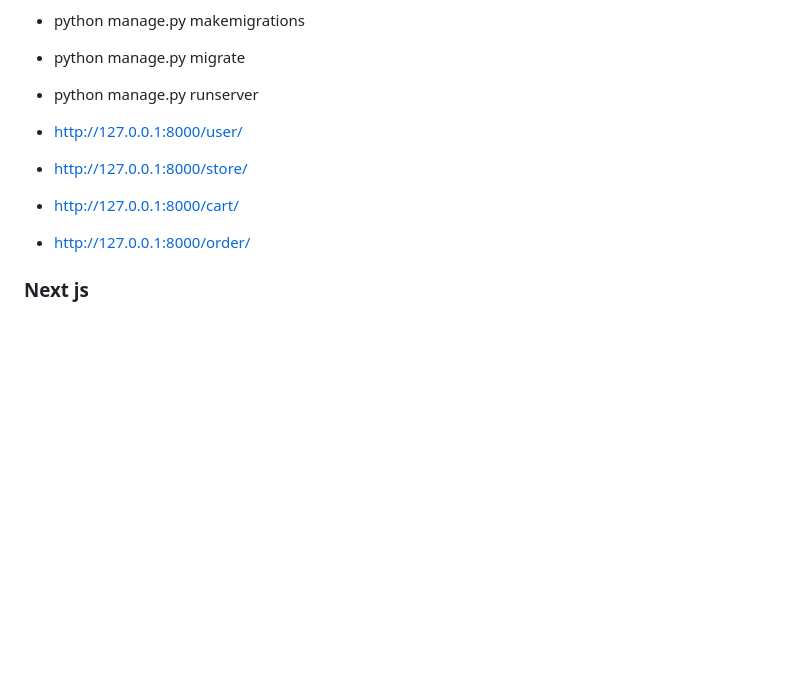
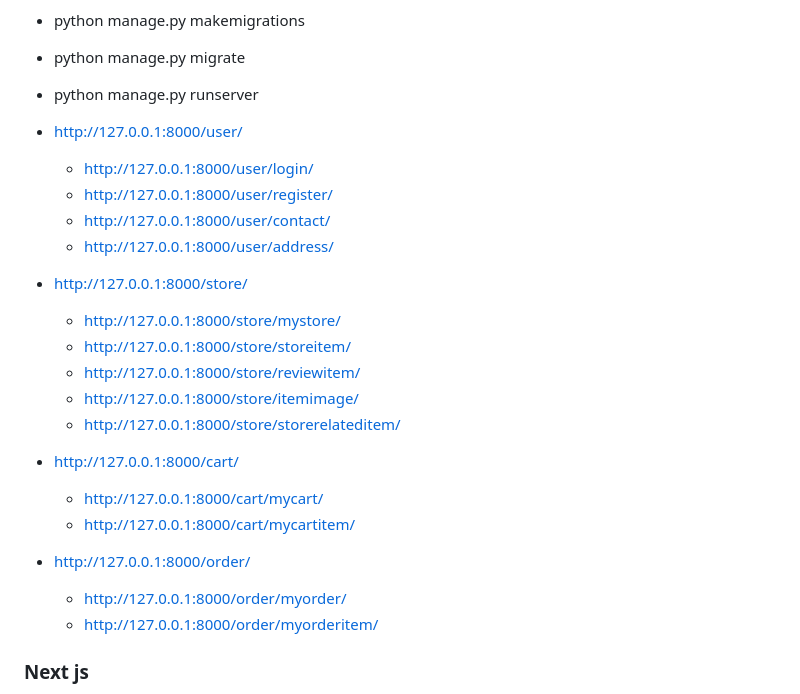
Before and after one commit to kanhapatil/booKStore, a Markdown page: README.md, the part around the change. Drawn GitHub-style; blank space fills up the shorter version.

```diff
--- a/README.md
+++ b/README.md
@@ -11,9 +11,25 @@ Welcome to the Bookstore Project! This is an ongoing project aimed at creating a
 - python manage.py runserver
 
 - http://127.0.0.1:8000/user/
+   - http://127.0.0.1:8000/user/login/
+   - http://127.0.0.1:8000/user/register/
+   - http://127.0.0.1:8000/user/contact/
+   - http://127.0.0.1:8000/user/address/
+
 - http://127.0.0.1:8000/store/
+   - http://127.0.0.1:8000/store/mystore/
+   - http://127.0.0.1:8000/store/storeitem/
+   - http://127.0.0.1:8000/store/reviewitem/
+   - http://127.0.0.1:8000/store/itemimage/
+   - http://127.0.0.1:8000/store/storerelateditem/
+
 - http://127.0.0.1:8000/cart/
+   - http://127.0.0.1:8000/cart/mycart/
+   - http://127.0.0.1:8000/cart/mycartitem/
+
 - http://127.0.0.1:8000/order/
+   - http://127.0.0.1:8000/order/myorder/
+   - http://127.0.0.1:8000/order/myorderitem/
 
 ### Next js
 - cd booKStore/bookstore
```
